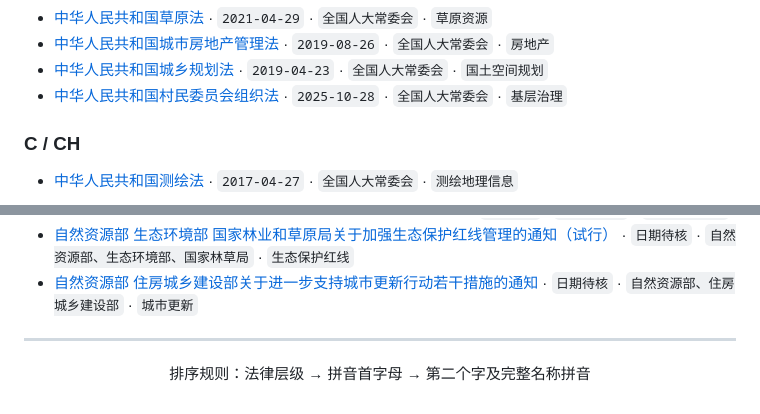
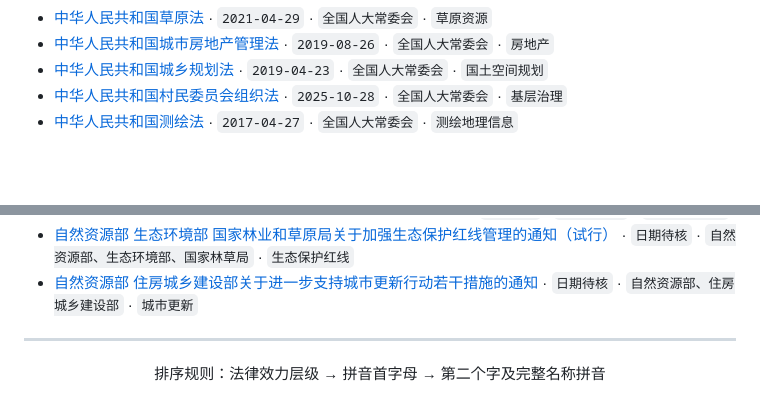
Before and after one commit to zhangyhrs/Natural-Resources-Standards-and-Specifications, a Markdown page: 法律法规索引.md, 2 parts joined by grey strips. GitHub-like rendering; folded sections open; blank space fills up the shorter version.

```diff
--- a/法律法规索引.md
+++ b/法律法规索引.md
@@ -18,8 +25,5 @@
 - [中华人民共和国城市房地产管理法](./法律法规/土地管理与不动产/中华人民共和国城市房地产管理法.docx) · `2019-08-26` · `全国人大常委会` · `房地产`
 - [中华人民共和国城乡规划法](./法律法规/国土空间规划/中华人民共和国城乡规划法.docx) · `2019-04-23` · `全国人大常委会` · `国土空间规划`
 - [中华人民共和国村民委员会组织法](./法律法规/农村集体与农业农村/中华人民共和国村民委员会组织法.docx) · `2025-10-28` · `全国人大常委会` · `基层治理`
-
-### C / CH
-
 - [中华人民共和国测绘法](./法律法规/测绘地理信息/中华人民共和国测绘法.docx) · `2017-04-27` · `全国人大常委会` · `测绘地理信息`
 
@@ -205,3 +297,3 @@
 ---
 
-<p align="center">排序规则：法律层级 → 拼音首字母 → 第二个字及完整名称拼音</p>
+<p align="center">排序规则：法律效力层级 → 拼音首字母 → 第二个字及完整名称拼音</p>
```
Also changed, not shown: other parts of 法律法规索引.md (+138 -43 lines).
